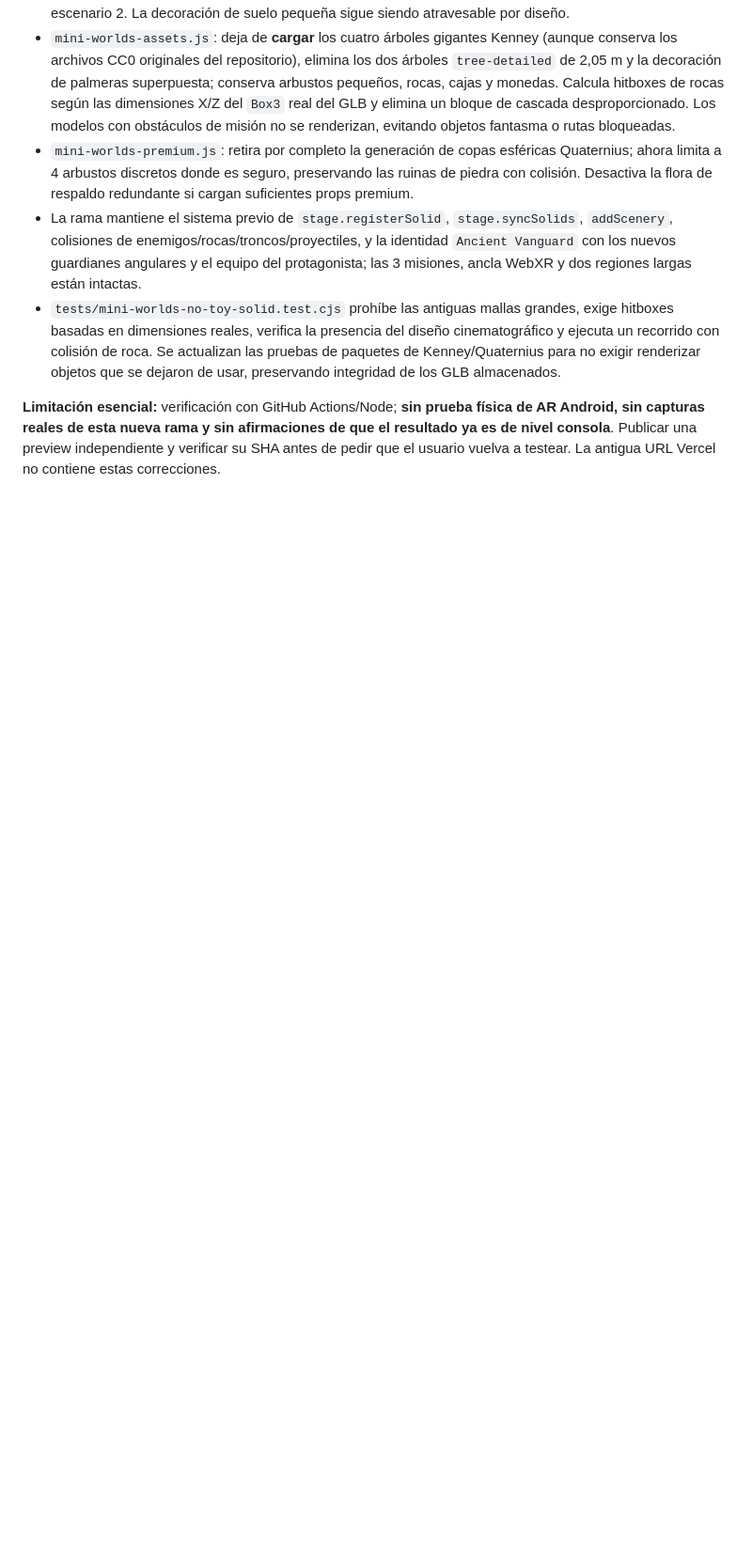
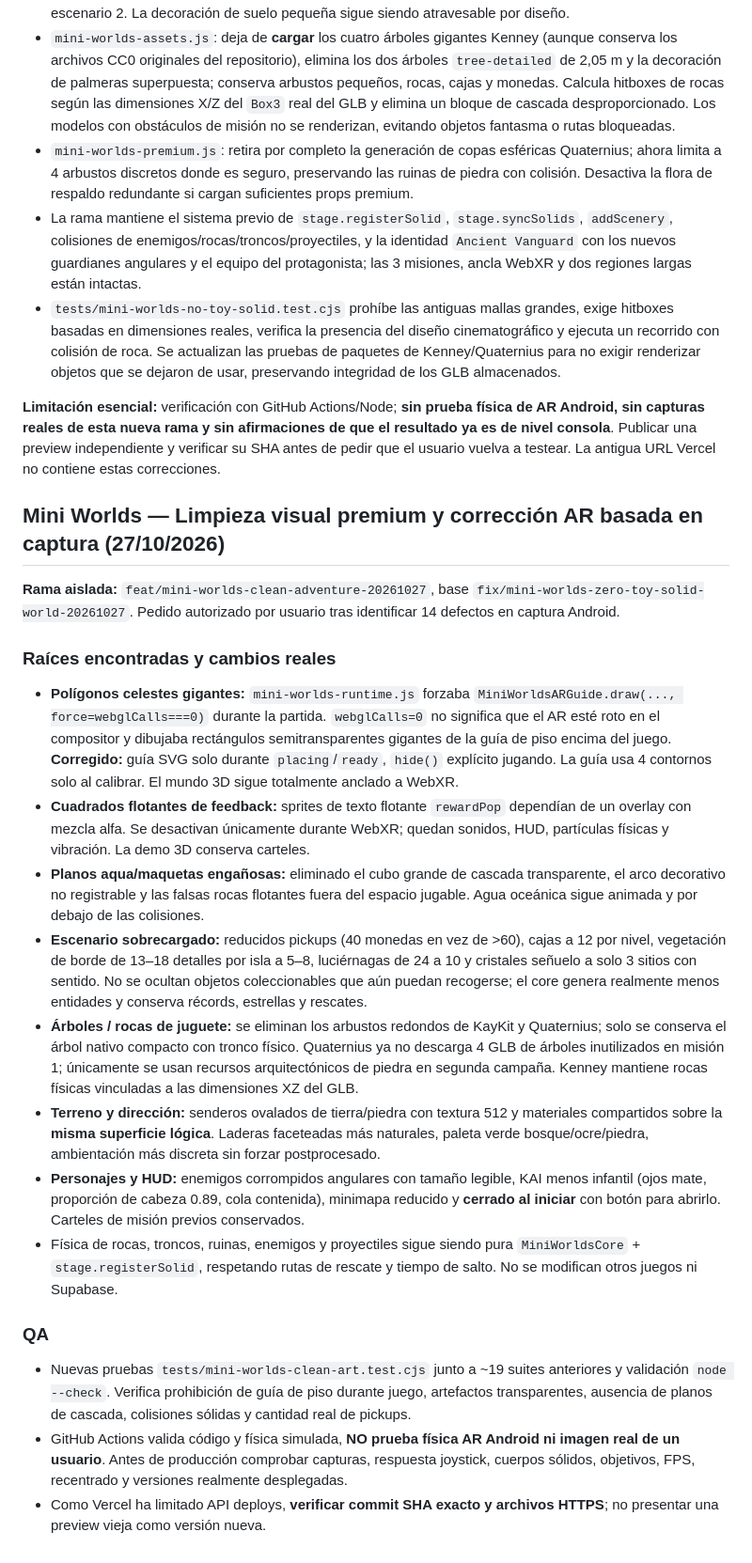
Before and after one commit to ProtectorRudo/Modo-caos, a Markdown page: docs/MINI_WORLDS.md, the part around the change. Shown at 94% size. Drawn GitHub-style; blank space fills up the shorter version.

Commit message:
docs(mini-worlds): record screenshot-traced AR SVG artifacts, visual cleanup and exact QA limitations

```diff
--- a/docs/MINI_WORLDS.md
+++ b/docs/MINI_WORLDS.md
@@ -389,3 +389,23 @@ No se gana juntando monedas ni cruzando el nivel: cada aventura exige **misiones
 - `tests/mini-worlds-no-toy-solid.test.cjs` prohíbe las antiguas mallas grandes, exige hitboxes basadas en dimensiones reales, verifica la presencia del diseño cinematográfico y ejecuta un recorrido con colisión de roca. Se actualizan las pruebas de paquetes de Kenney/Quaternius para no exigir renderizar objetos que se dejaron de usar, preservando integridad de los GLB almacenados.
 
 **Limitación esencial:** verificación con GitHub Actions/Node; **sin prueba física de AR Android, sin capturas reales de esta nueva rama y sin afirmaciones de que el resultado ya es de nivel consola**. Publicar una preview independiente y verificar su SHA antes de pedir que el usuario vuelva a testear. La antigua URL Vercel no contiene estas correcciones.
+
+
+## Mini Worlds — Limpieza visual premium y corrección AR basada en captura (27/10/2026)
+
+**Rama aislada:** `feat/mini-worlds-clean-adventure-20261027`, base `fix/mini-worlds-zero-toy-solid-world-20261027`. Pedido autorizado por usuario tras identificar 14 defectos en captura Android.
+
+### Raíces encontradas y cambios reales
+- **Polígonos celestes gigantes:** `mini-worlds-runtime.js` forzaba `MiniWorldsARGuide.draw(..., force=webglCalls===0)` durante la partida. `webglCalls=0` no significa que el AR esté roto en el compositor y dibujaba rectángulos semitransparentes gigantes de la guía de piso encima del juego. **Corregido:** guía SVG solo durante `placing`/`ready`, `hide()` explícito jugando. La guía usa 4 contornos solo al calibrar. El mundo 3D sigue totalmente anclado a WebXR.
+- **Cuadrados flotantes de feedback:** sprites de texto flotante `rewardPop` dependían de un overlay con mezcla alfa. Se desactivan únicamente durante WebXR; quedan sonidos, HUD, partículas físicas y vibración. La demo 3D conserva carteles.
+- **Planos aqua/maquetas engañosas:** eliminado el cubo grande de cascada transparente, el arco decorativo no registrable y las falsas rocas flotantes fuera del espacio jugable. Agua oceánica sigue animada y por debajo de las colisiones.
+- **Escenario sobrecargado:** reducidos pickups (40 monedas en vez de >60), cajas a 12 por nivel, vegetación de borde de 13–18 detalles por isla a 5–8, luciérnagas de 24 a 10 y cristales señuelo a solo 3 sitios con sentido. No se ocultan objetos coleccionables que aún puedan recogerse; el core genera realmente menos entidades y conserva récords, estrellas y rescates.
+- **Árboles / rocas de juguete:** se eliminan los arbustos redondos de KayKit y Quaternius; solo se conserva el árbol nativo compacto con tronco físico. Quaternius ya no descarga 4 GLB de árboles inutilizados en misión 1; únicamente se usan recursos arquitectónicos de piedra en segunda campaña. Kenney mantiene rocas físicas vinculadas a las dimensiones XZ del GLB.
+- **Terreno y dirección:** senderos ovalados de tierra/piedra con textura 512 y materiales compartidos sobre la **misma superficie lógica**. Laderas faceteadas más naturales, paleta verde bosque/ocre/piedra, ambientación más discreta sin forzar postprocesado.
+- **Personajes y HUD:** enemigos corrompidos angulares con tamaño legible, KAI menos infantil (ojos mate, proporción de cabeza 0.89, cola contenida), minimapa reducido y **cerrado al iniciar** con botón para abrirlo. Carteles de misión previos conservados.
+- Física de rocas, troncos, ruinas, enemigos y proyectiles sigue siendo pura `MiniWorldsCore` + `stage.registerSolid`, respetando rutas de rescate y tiempo de salto. No se modifican otros juegos ni Supabase.
+
+### QA
+- Nuevas pruebas `tests/mini-worlds-clean-art.test.cjs` junto a ~19 suites anteriores y validación `node --check`. Verifica prohibición de guía de piso durante juego, artefactos transparentes, ausencia de planos de cascada, colisiones sólidas y cantidad real de pickups.
+- GitHub Actions valida código y física simulada, **NO prueba física AR Android ni imagen real de un usuario**. Antes de producción comprobar capturas, respuesta joystick, cuerpos sólidos, objetivos, FPS, recentrado y versiones realmente desplegadas.
+- Como Vercel ha limitado API deploys, **verificar commit SHA exacto y archivos HTTPS**; no presentar una preview vieja como versión nueva.
```
